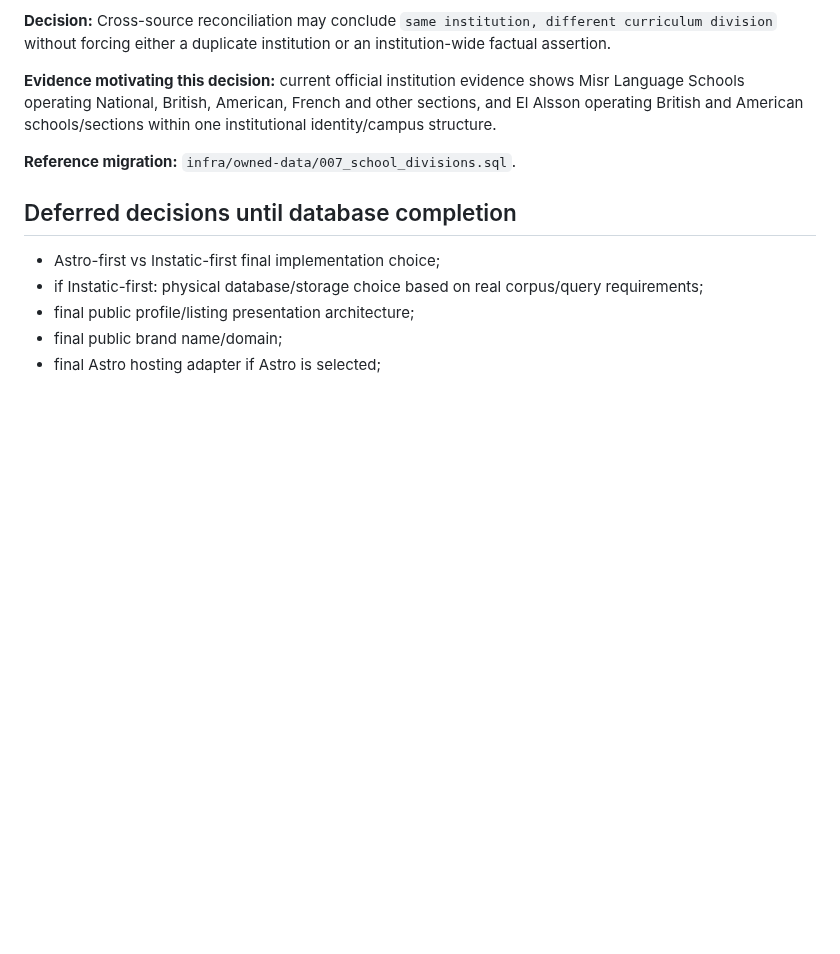
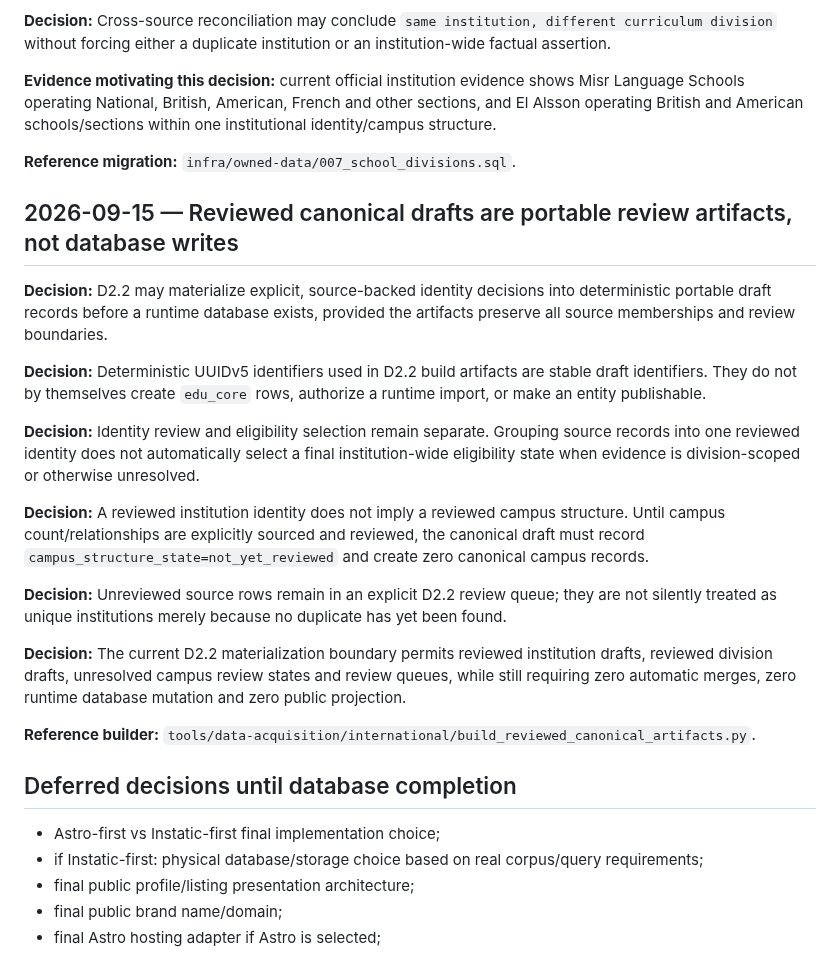
Before and after one commit to admonkstudio/edu-hub, a Markdown page: docs/PROJECT-DECISIONS.md, the part around the change. Rendered like a GitHub page; blank space fills up the shorter version.

Commit message:
EDU-DATA-2: record deterministic D2.2 draft boundary

```diff
--- a/docs/PROJECT-DECISIONS.md
+++ b/docs/PROJECT-DECISIONS.md
@@ -192,6 +192,22 @@ Historical national-registry decisions remain preserved on branch `edu-data-1-na
 
 **Reference migration:** `infra/owned-data/007_school_divisions.sql`.
 
+## 2026-09-15 — Reviewed canonical drafts are portable review artifacts, not database writes
+
+**Decision:** D2.2 may materialize explicit, source-backed identity decisions into deterministic portable draft records before a runtime database exists, provided the artifacts preserve all source memberships and review boundaries.
+
+**Decision:** Deterministic UUIDv5 identifiers used in D2.2 build artifacts are stable draft identifiers. They do not by themselves create `edu_core` rows, authorize a runtime import, or make an entity publishable.
+
+**Decision:** Identity review and eligibility selection remain separate. Grouping source records into one reviewed identity does not automatically select a final institution-wide eligibility state when evidence is division-scoped or otherwise unresolved.
+
+**Decision:** A reviewed institution identity does not imply a reviewed campus structure. Until campus count/relationships are explicitly sourced and reviewed, the canonical draft must record `campus_structure_state=not_yet_reviewed` and create zero canonical campus records.
+
+**Decision:** Unreviewed source rows remain in an explicit D2.2 review queue; they are not silently treated as unique institutions merely because no duplicate has yet been found.
+
+**Decision:** The current D2.2 materialization boundary permits reviewed institution drafts, reviewed division drafts, unresolved campus review states and review queues, while still requiring zero automatic merges, zero runtime database mutation and zero public projection.
+
+**Reference builder:** `tools/data-acquisition/international/build_reviewed_canonical_artifacts.py`.
+
 ## Deferred decisions until database completion
 
 - Astro-first vs Instatic-first final implementation choice;
```
